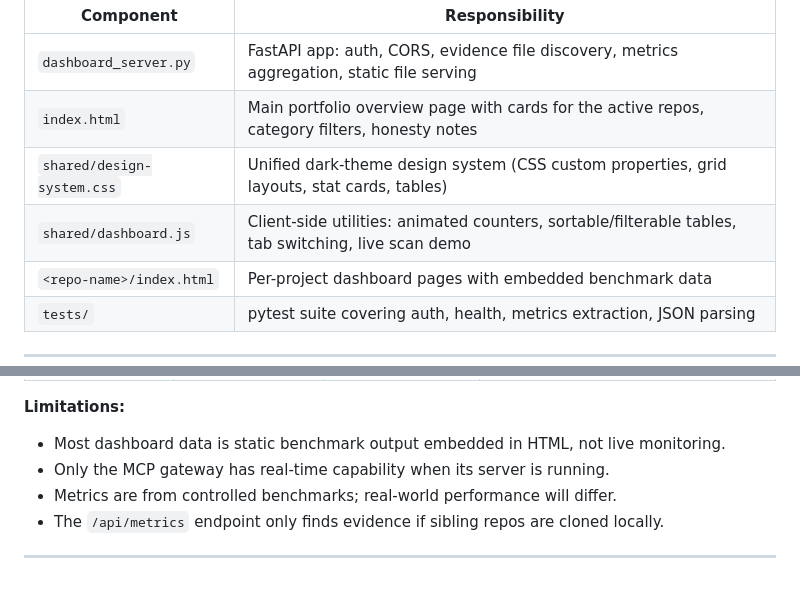
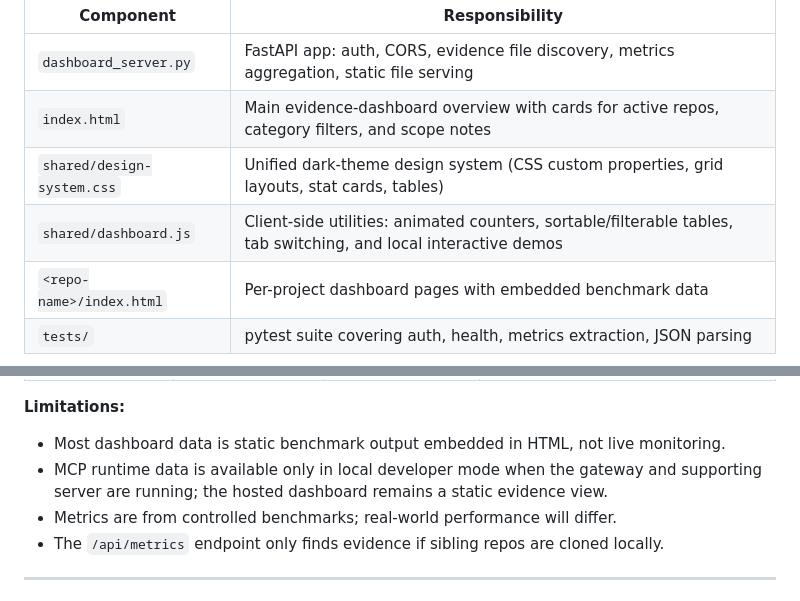
Before and after one commit to poojakira/mlsec-dashboards, a Markdown page: README.md, 2 parts joined by grey strips. GitHub-like rendering.

Commit message:
docs: clarify dashboard purpose and local runtime boundary

```diff
--- a/README.md
+++ b/README.md
@@ -111,9 +111,9 @@ Token-authenticated REST endpoints (aggregated metrics for CI)
 | Component | Responsibility |
 |-----------|---------------|
 | `dashboard_server.py` | FastAPI app: auth, CORS, evidence file discovery, metrics aggregation, static file serving |
-| `index.html` | Main portfolio overview page with cards for the active repos, category filters, honesty notes |
+| `index.html` | Main evidence-dashboard overview with cards for active repos, category filters, and scope notes |
 | `shared/design-system.css` | Unified dark-theme design system (CSS custom properties, grid layouts, stat cards, tables) |
-| `shared/dashboard.js` | Client-side utilities: animated counters, sortable/filterable tables, tab switching, live scan demo |
+| `shared/dashboard.js` | Client-side utilities: animated counters, sortable/filterable tables, tab switching, and local interactive demos |
 | `<repo-name>/index.html` | Per-project dashboard pages with embedded benchmark data |
 | `tests/` | pytest suite covering auth, health, metrics extraction, JSON parsing |
 
@@ -245,7 +245,7 @@ Each per-project dashboard reports metrics from that project's committed test su
 
 **Limitations:**
 - Most dashboard data is static benchmark output embedded in HTML, not live monitoring.
-- Only the MCP gateway has real-time capability when its server is running.
+- MCP runtime data is available only in local developer mode when the gateway and supporting server are running; the hosted dashboard remains a static evidence view.
 - Metrics are from controlled benchmarks; real-world performance will differ.
 - The `/api/metrics` endpoint only finds evidence if sibling repos are cloned locally.
 
```
